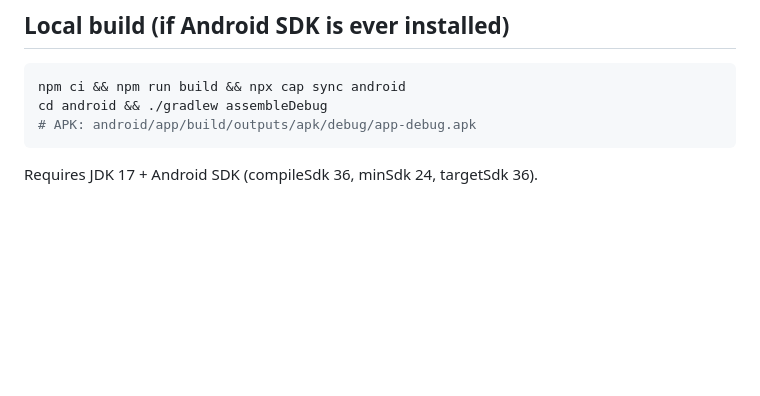
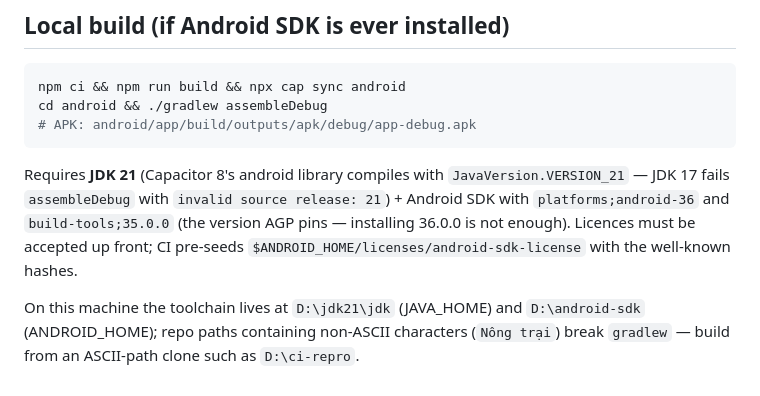
Before and after one commit to quangueh/Nong-trai, a Markdown page: docs/42_APK_BUILD.md, the part around the change. Drawn GitHub-style; blank space fills up the shorter version.

Commit message:
docs(42): JDK 21 + build-tools 35.0.0 requirement, local toolchain paths

````diff
--- a/docs/42_APK_BUILD.md
+++ b/docs/42_APK_BUILD.md
@@ -83,4 +83,14 @@ cd android && ./gradlew assembleDebug
 # APK: android/app/build/outputs/apk/debug/app-debug.apk
 ```
 
-Requires JDK 17 + Android SDK (compileSdk 36, minSdk 24, targetSdk 36).
+Requires **JDK 21** (Capacitor 8's android library compiles with
+`JavaVersion.VERSION_21` — JDK 17 fails `assembleDebug` with
+`invalid source release: 21`) + Android SDK with `platforms;android-36` and
+`build-tools;35.0.0` (the version AGP pins — installing 36.0.0 is not enough).
+Licences must be accepted up front; CI pre-seeds
+`$ANDROID_HOME/licenses/android-sdk-license` with the well-known hashes.
+
+On this machine the toolchain lives at `D:\jdk21\jdk` (JAVA_HOME) and
+`D:\android-sdk` (ANDROID_HOME); repo paths containing non-ASCII characters
+(`Nông trại`) break `gradlew` — build from an ASCII-path clone such as
+`D:\ci-repro`.
````
